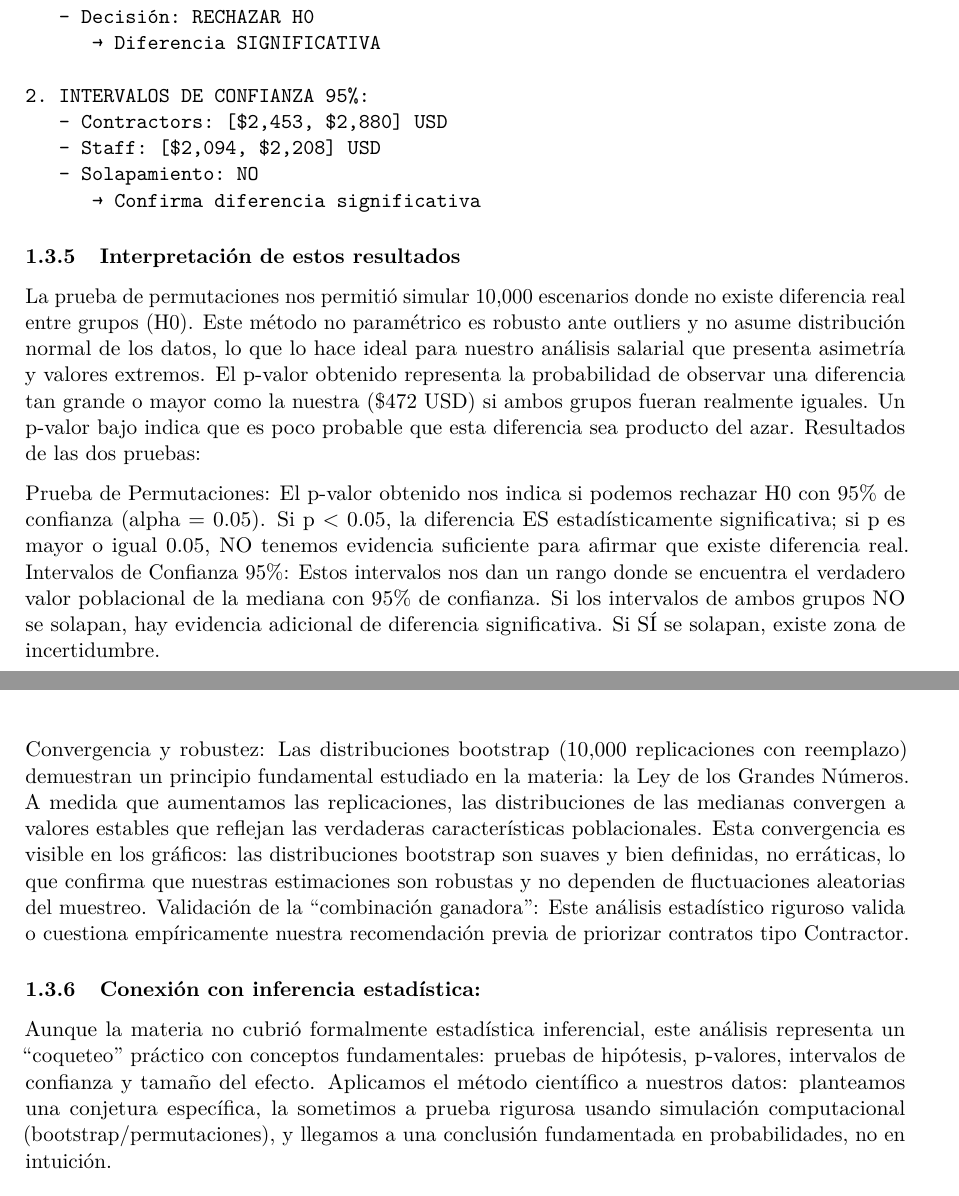
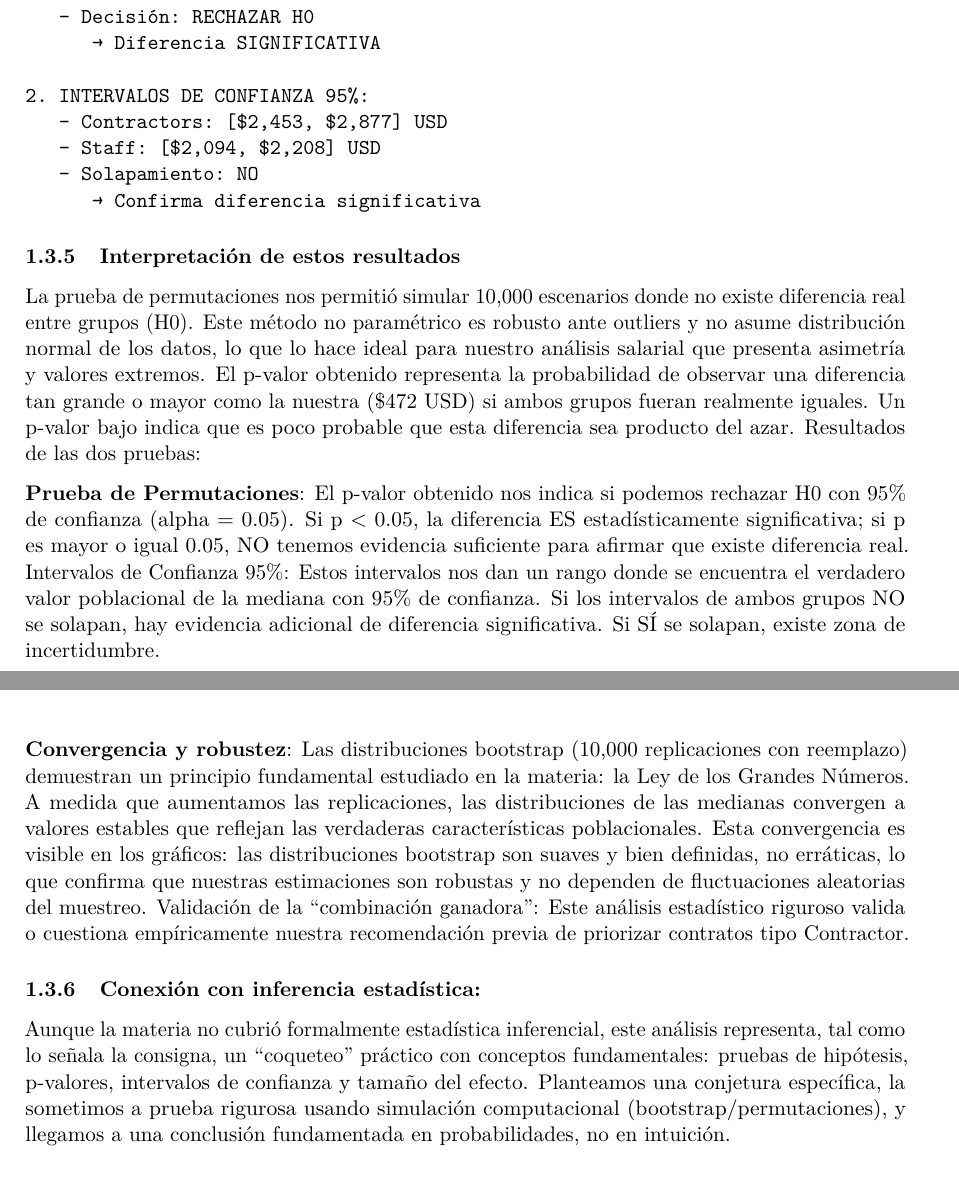
Before and after one commit to SabatoCom24212/EPDS_1A_2C25_Trabajo_de_simulaci-n_III, a LaTeX document (_manuscript/_tex/EPDS_1A_2C25_Trabajo_de_simulación_III.tex): two parts of pages 12 and 13 of 17, joined at a grey line, cut so that both start at the same text. Compiled offline with pdfLaTeX.

Commit message:
build: renderiza el PDF

```diff
--- a/_manuscript/_tex/EPDS_1A_2C25_Trabajo_de_simulación_III.tex
+++ b/_manuscript/_tex/EPDS_1A_2C25_Trabajo_de_simulación_III.tex
@@ -180,7 +180,7 @@
 \makeatletter
 \makeatother
 \makeatletter
-\ifdefined\Shaded\renewenvironment{Shaded}{\begin{tcolorbox}[breakable, sharp corners, borderline west={3pt}{0pt}{shadecolor}, interior hidden, boxrule=0pt, frame hidden, enhanced]}{\end{tcolorbox}}\fi
+\ifdefined\Shaded\renewenvironment{Shaded}{\begin{tcolorbox}[interior hidden, sharp corners, frame hidden, enhanced, breakable, borderline west={3pt}{0pt}{shadecolor}, boxrule=0pt]}{\end{tcolorbox}}\fi
 \makeatother
 \usepackage{bookmark}
 \IfFileExists{xurl.sty}{\usepackage{xurl}}{} % add URL line breaks if available
@@ -827,7 +827,7 @@ RESULTADOS DE LAS PRUEBAS:
       → Diferencia SIGNIFICATIVA
 
 2. INTERVALOS DE CONFIANZA 95%:
-   - Contractors: [$2,453, $2,880] USD
+   - Contractors: [$2,453, $2,877] USD
    - Staff: [$2,094, $2,208] USD
    - Solapamiento: NO
       → Confirma diferencia significativa
@@ -846,17 +846,17 @@ si ambos grupos fueran realmente iguales. Un p-valor bajo indica que es
 poco probable que esta diferencia sea producto del azar. Resultados de
 las dos pruebas:
 
-Prueba de Permutaciones: El p-valor obtenido nos indica si podemos
-rechazar H0 con 95\% de confianza (alpha = 0.05). Si p \textless{} 0.05,
-la diferencia ES estadísticamente significativa; si p es mayor o igual
-0.05, NO tenemos evidencia suficiente para afirmar que existe diferencia
-real. Intervalos de Confianza 95\%: Estos intervalos nos dan un rango
-donde se encuentra el verdadero valor poblacional de la mediana con 95\%
-de confianza. Si los intervalos de ambos grupos NO se solapan, hay
-evidencia adicional de diferencia significativa. Si SÍ se solapan,
-existe zona de incertidumbre.
+\textbf{Prueba de Permutaciones}: El p-valor obtenido nos indica si
+podemos rechazar H0 con 95\% de confianza (alpha = 0.05). Si p
+\textless{} 0.05, la diferencia ES estadísticamente significativa; si p
+es mayor o igual 0.05, NO tenemos evidencia suficiente para afirmar que
+existe diferencia real. Intervalos de Confianza 95\%: Estos intervalos
+nos dan un rango donde se encuentra el verdadero valor poblacional de la
+mediana con 95\% de confianza. Si los intervalos de ambos grupos NO se
+solapan, hay evidencia adicional de diferencia significativa. Si SÍ se
+solapan, existe zona de incertidumbre.
 
-Convergencia y robustez: Las distribuciones bootstrap (10,000
+\textbf{Convergencia y robustez}: Las distribuciones bootstrap (10,000
 replicaciones con reemplazo) demuestran un principio fundamental
 estudiado en la materia: la Ley de los Grandes Números. A medida que
 aumentamos las replicaciones, las distribuciones de las medianas
@@ -873,12 +873,12 @@ Contractor.
 estadística:}\label{conexiuxf3n-con-inferencia-estaduxedstica}
 
 Aunque la materia no cubrió formalmente estadística inferencial, este
-análisis representa un ``coqueteo'' práctico con conceptos
-fundamentales: pruebas de hipótesis, p-valores, intervalos de confianza
-y tamaño del efecto. Aplicamos el método científico a nuestros datos:
-planteamos una conjetura específica, la sometimos a prueba rigurosa
-usando simulación computacional (bootstrap/permutaciones), y llegamos a
-una conclusión fundamentada en probabilidades, no en intuición.
+análisis representa, tal como lo señala la consigna, un ``coqueteo''
+práctico con conceptos fundamentales: pruebas de hipótesis, p-valores,
+intervalos de confianza y tamaño del efecto. Planteamos una conjetura
+específica, la sometimos a prueba rigurosa usando simulación
+computacional (bootstrap/permutaciones), y llegamos a una conclusión
+fundamentada en probabilidades, no en intuición.
 
 \subsection{\texorpdfstring{Machine Learning: \emph{Random Forest
 Regressor}}{Machine Learning: Random Forest Regressor}}\label{machine-learning-random-forest-regressor}
```
Also changed, not shown: _manuscript/EPDS_1A_2C25_Trabajo_de_simulación_III.pdf, _manuscript/_tex/EPDS_1A_2C25_Trabajo_de_simulación_III_files/figure-pdf/cell-16-output-1.png, _manuscript/_tex/EPDS_1A_2C25_Trabajo_de_simulación_III.tex (4 more changed lines).
